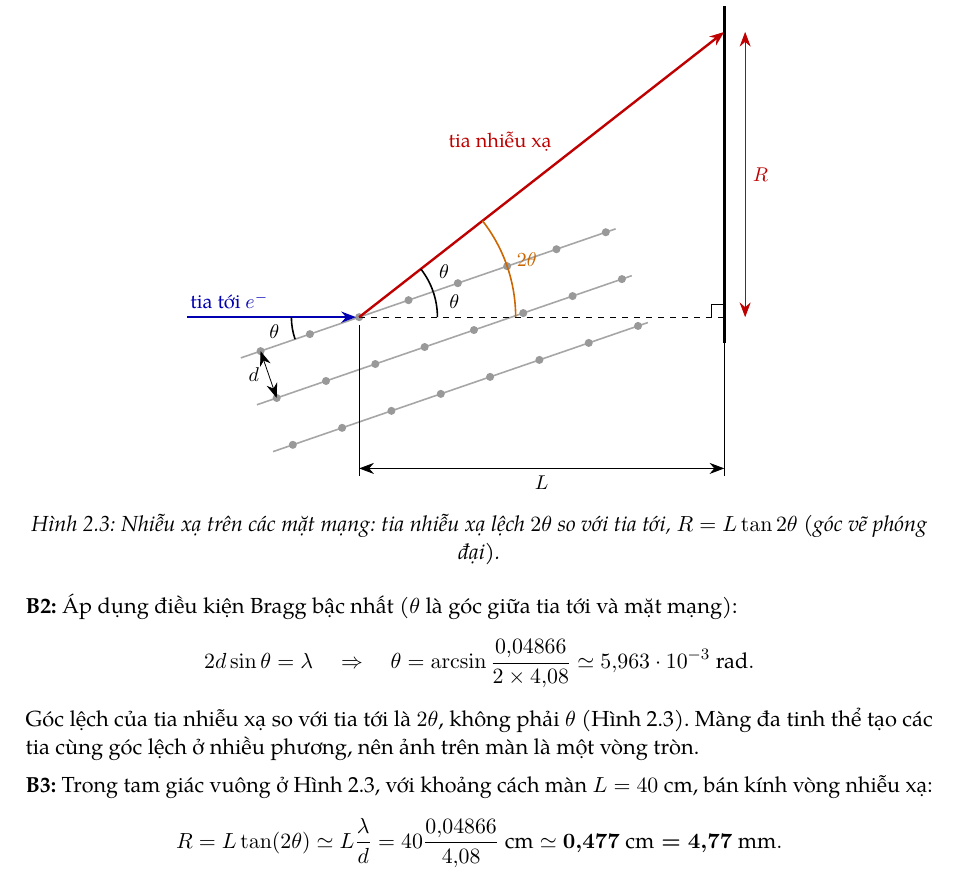
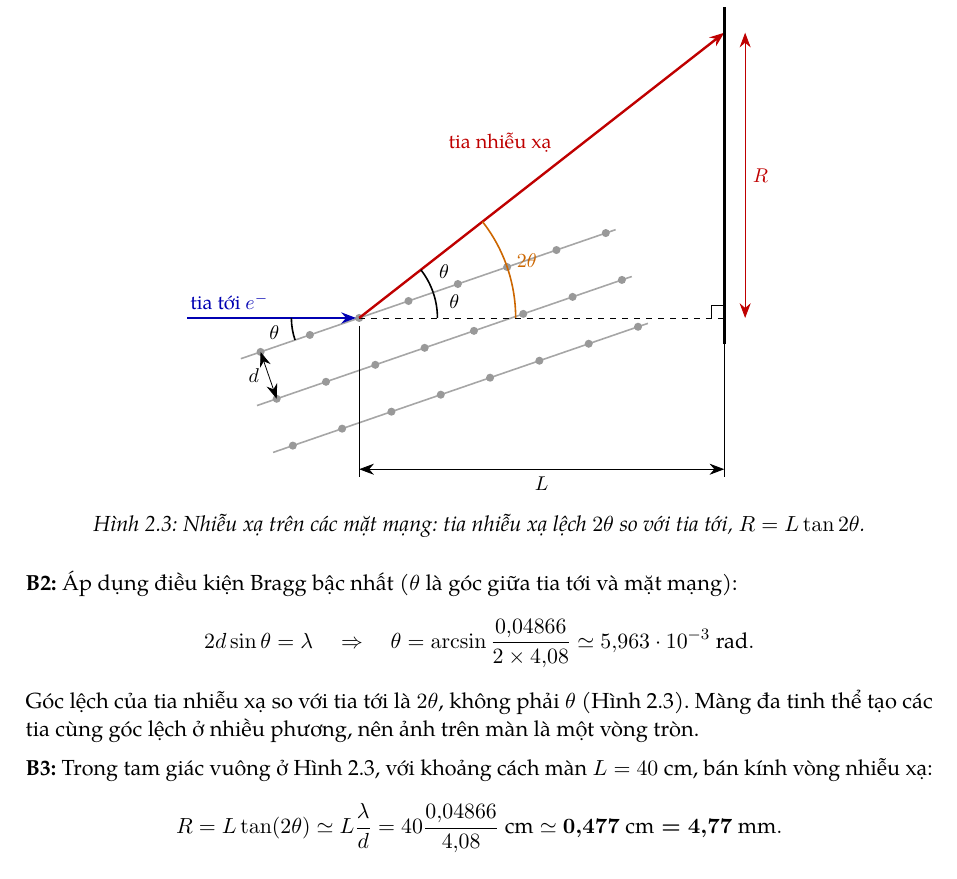
Before and after one commit to kudohieu1209/20261, a LaTeX document (VLDT/docs/slides/latex/giai-bt.tex): part of page 10 of 32, cut so that both start at the same text. Compiled offline with pdfLaTeX.

Commit message:
docs(VLDT): bo ghi chu "goc ve phong dai" o Hinh 2.3 bai 2-7
Co-Authored-By: Claude Opus 5.5 <noreply@anthropic.com>
Claude-Session: https://claude.ai/code/session_01LGgqZsUCG1wGmtyHLRSuQk

```diff
--- a/VLDT/docs/slides/latex/giai-bt.tex
+++ b/VLDT/docs/slides/latex/giai-bt.tex
@@ -538,7 +538,7 @@ Với $hc=12{,}3984\text{ keV}\cdot\text{\AA}$:
   \draw[thin] (\L,-0.5) -- (\L,-3.05);
   \draw[<->] (0,-2.9) -- (\L,-2.9) node[midway, below] {$L$};
 \end{tikzpicture}\\[0.1cm]
-  \textit{Hình 2.3: Nhiễu xạ trên các mặt mạng: tia nhiễu xạ lệch $2\theta$ so với tia tới, $R=L\tan2\theta$ (góc vẽ phóng đại).}
+  \textit{Hình 2.3: Nhiễu xạ trên các mặt mạng: tia nhiễu xạ lệch $2\theta$ so với tia tới, $R=L\tan2\theta$.}
 \end{minipage}\end{center}
 
 \textbf{B2:} Áp dụng điều kiện Bragg bậc nhất ($\theta$ là góc giữa tia tới và mặt mạng):
```
Also changed, not shown: VLDT/docs/slides/giai-bt.pdf, VLDT/docs/slides/latex/giai-bt.pdf.
